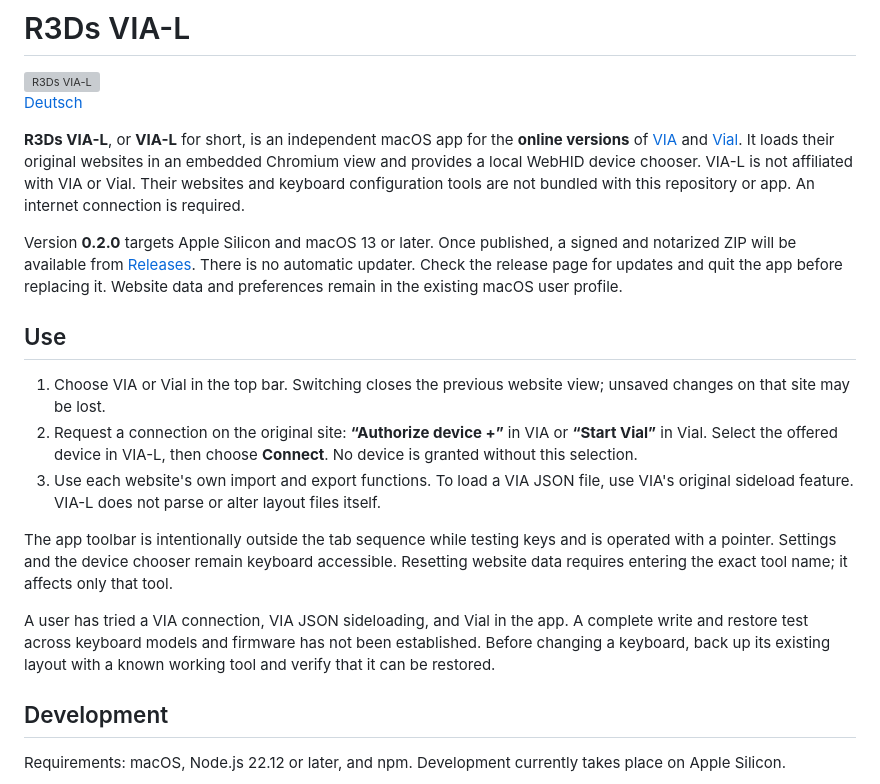
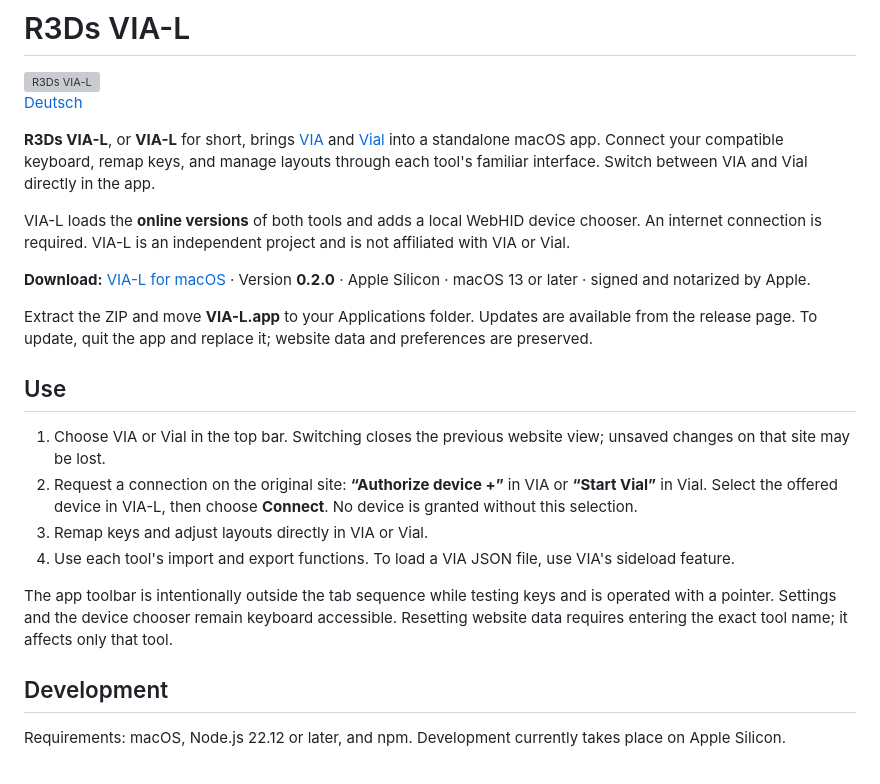
Before and after one commit to r3d42-git/R3Ds-VIA-L, a Markdown page: README.en.md, the part around the change. Rendered like a GitHub page; grey boxes are pictures that could not be loaded.

Commit message:
docs: clarify VIA-L usage and remove internal test caveats

```diff
--- a/README.en.md
+++ b/README.en.md
@@ -4,19 +4,22 @@
 
 [Deutsch](README.md)
 
-**R3Ds VIA-L**, or **VIA-L** for short, is an independent macOS app for the **online versions** of [VIA](https://usevia.app/) and [Vial](https://vial.rocks/). It loads their original websites in an embedded Chromium view and provides a local WebHID device chooser. VIA-L is not affiliated with VIA or Vial. Their websites and keyboard configuration tools are not bundled with this repository or app. An internet connection is required.
+**R3Ds VIA-L**, or **VIA-L** for short, brings [VIA](https://usevia.app/) and [Vial](https://vial.rocks/) into a standalone macOS app. Connect your compatible keyboard, remap keys, and manage layouts through each tool's familiar interface. Switch between VIA and Vial directly in the app.
 
-Version **0.2.0** targets Apple Silicon and macOS 13 or later. Once published, a signed and notarized ZIP will be available from [Releases](https://github.com/r3d42-git/R3Ds-VIA-L/releases/latest). There is no automatic updater. Check the release page for updates and quit the app before replacing it. Website data and preferences remain in the existing macOS user profile.
+VIA-L loads the **online versions** of both tools and adds a local WebHID device chooser. An internet connection is required. VIA-L is an independent project and is not affiliated with VIA or Vial.
+
+**Download:** [VIA-L for macOS](https://github.com/r3d42-git/R3Ds-VIA-L/releases/latest) · Version **0.2.0** · Apple Silicon · macOS 13 or later · signed and notarized by Apple.
+
+Extract the ZIP and move **VIA-L.app** to your Applications folder. Updates are available from the release page. To update, quit the app and replace it; website data and preferences are preserved.
 
 ## Use
 
 1. Choose VIA or Vial in the top bar. Switching closes the previous website view; unsaved changes on that site may be lost.
 2. Request a connection on the original site: **“Authorize device +”** in VIA or **“Start Vial”** in Vial. Select the offered device in VIA-L, then choose **Connect**. No device is granted without this selection.
-3. Use each website's own import and export functions. To load a VIA JSON file, use VIA's original sideload feature. VIA-L does not parse or alter layout files itself.
+3. Remap keys and adjust layouts directly in VIA or Vial.
+4. Use each tool's import and export functions. To load a VIA JSON file, use VIA's sideload feature.
 
 The app toolbar is intentionally outside the tab sequence while testing keys and is operated with a pointer. Settings and the device chooser remain keyboard accessible. Resetting website data requires entering the exact tool name; it affects only that tool.
-
-A user has tried a VIA connection, VIA JSON sideloading, and Vial in the app. A complete write and restore test across keyboard models and firmware has not been established. Before changing a keyboard, back up its existing layout with a known working tool and verify that it can be restored.
 
 ## Development
 
```
Also changed, not shown: README.md (+9 -6 lines).
